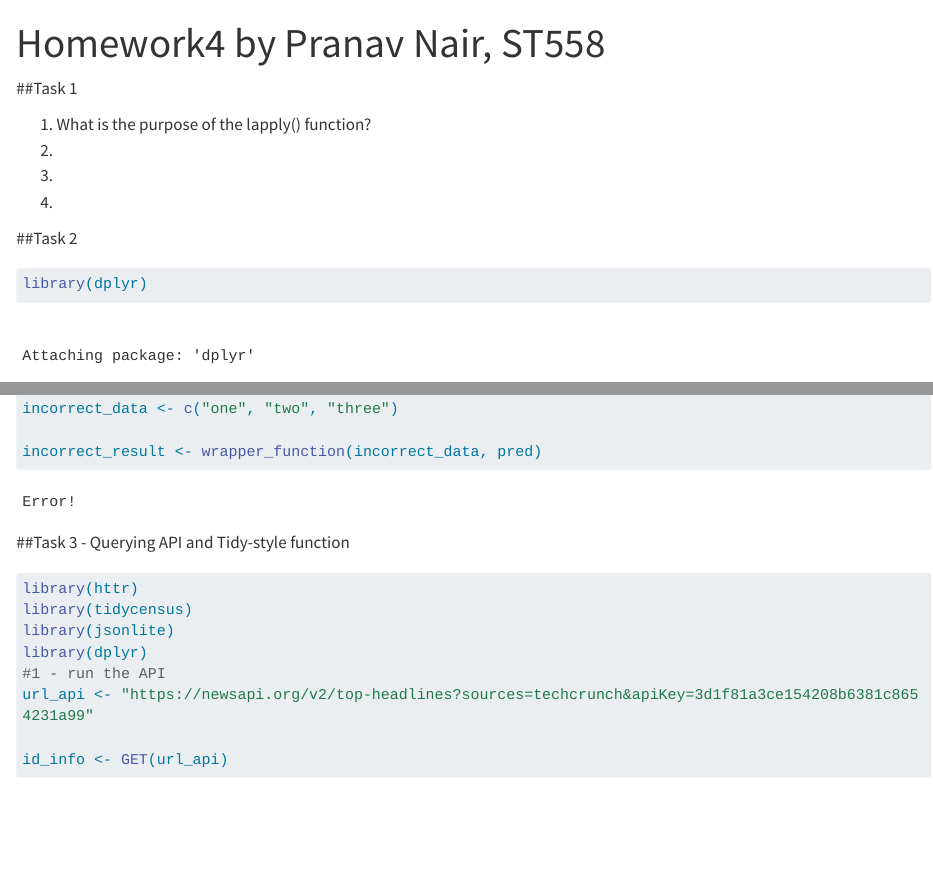
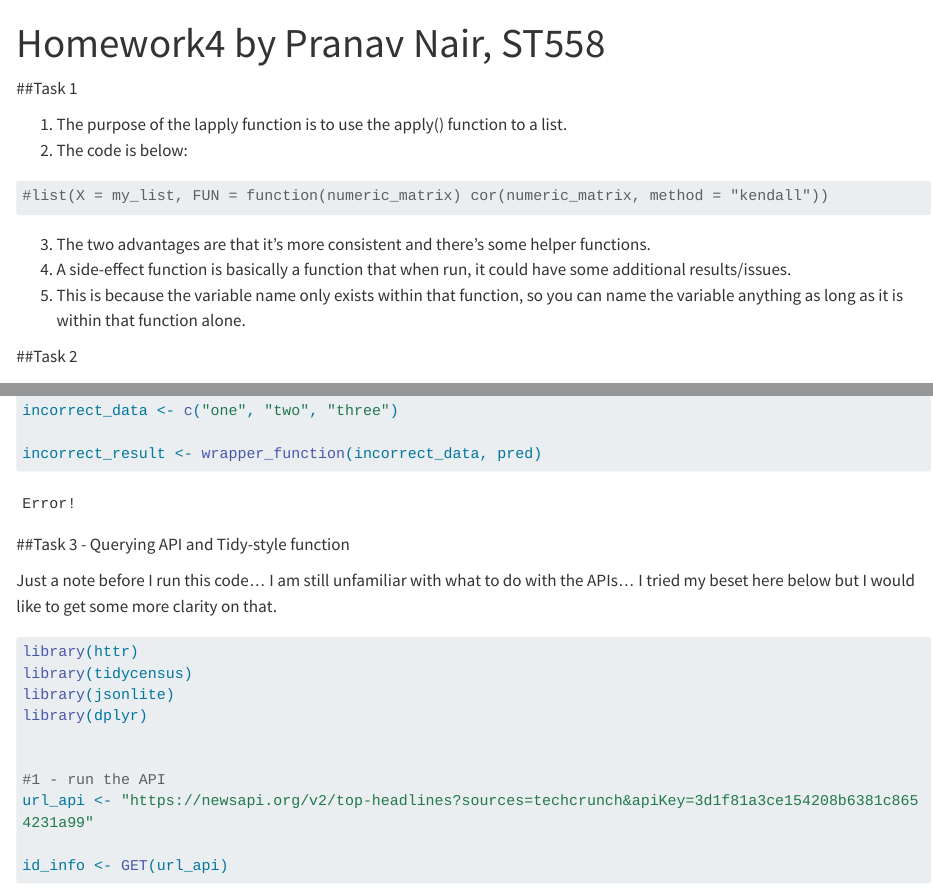
Before and after one commit to pr4n4vn/Homework4, a Quarto document (Homework4.qmd): the page in a window 1100 px wide, from its top, and a second part further down, joined at a grey line. Rendered offline with R 4.5, knitr and Pandoc in place of Quarto, with nearby package versions; some code elsewhere in the file could not run offline; long lines of code are wrapped.

Commit message:
all done, hopefully

````diff
--- a/Homework4.qmd
+++ b/Homework4.qmd
@@ -6,10 +6,16 @@ editor: visual
 
 ##Task 1
 
-1)  What is the purpose of the lapply() function?
-2)
-3)
-4)
+1)  The purpose of the lapply function is to use the apply() function to a list.
+2)  The code is below:
+
+```{r}
+#list(X = my_list, FUN = function(numeric_matrix) cor(numeric_matrix, method = "kendall"))
+```
+
+3)  The two advantages are that it's more consistent and there's some helper functions.
+4)  A side-effect function is basically a function that when run, it could have some additional results/issues.
+5)  This is because the variable name only exists within that function, so you can name the variable anything as long as it is within that function alone.
 
 
 ##Task 2
@@ -161,13 +167,15 @@ incorrect_result <- wrapper_function(incorrect_data, pred)
 
 ##Task 3 - Querying API and Tidy-style function
 
-
+Just a note before I run this code... I am still unfamiliar with what to do with the APIs... I tried my beset here below but I would like to get some more clarity on that.
 
 ```{r}
 library(httr)
 library(tidycensus)
 library(jsonlite)
 library(dplyr)
+
+
 #1 - run the API
 url_api <- "https://newsapi.org/v2/top-headlines?sources=techcrunch&apiKey=3d1f81a3ce154208b6381c8654231a99"
 
````
